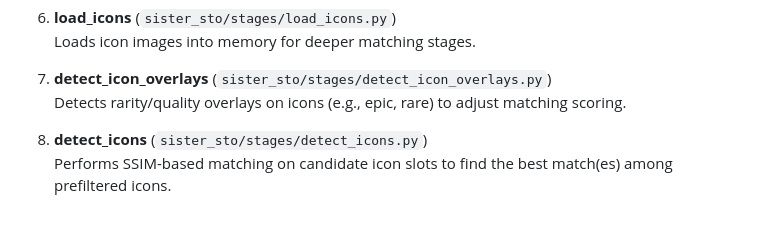
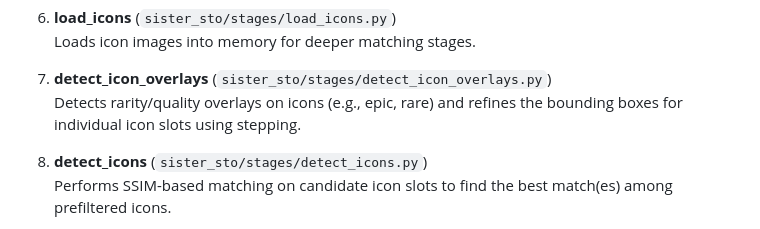
Before and after one commit to phillipod/SISTER, a Markdown page: README.md, the part around the change. GitHub-like rendering.

Commit message:
🛠️ README.md -> Updated description for icon overlays detection.

```diff
--- a/README.md
+++ b/README.md
@@ -153,7 +153,7 @@ SISTER's core is built as a modular pipeline. The default pipeline (`build_defau
    Loads icon images into memory for deeper matching stages.
 
 7. **detect_icon_overlays** (`sister_sto/stages/detect_icon_overlays.py`)
-   Detects rarity/quality overlays on icons (e.g., epic, rare) to adjust matching scoring.
+   Detects rarity/quality overlays on icons (e.g., epic, rare) and refines the bounding boxes for individual icon slots using stepping.
 
 8. **detect_icons** (`sister_sto/stages/detect_icons.py`)
    Performs SSIM-based matching on candidate icon slots to find the best match(es) among prefiltered icons.
```
